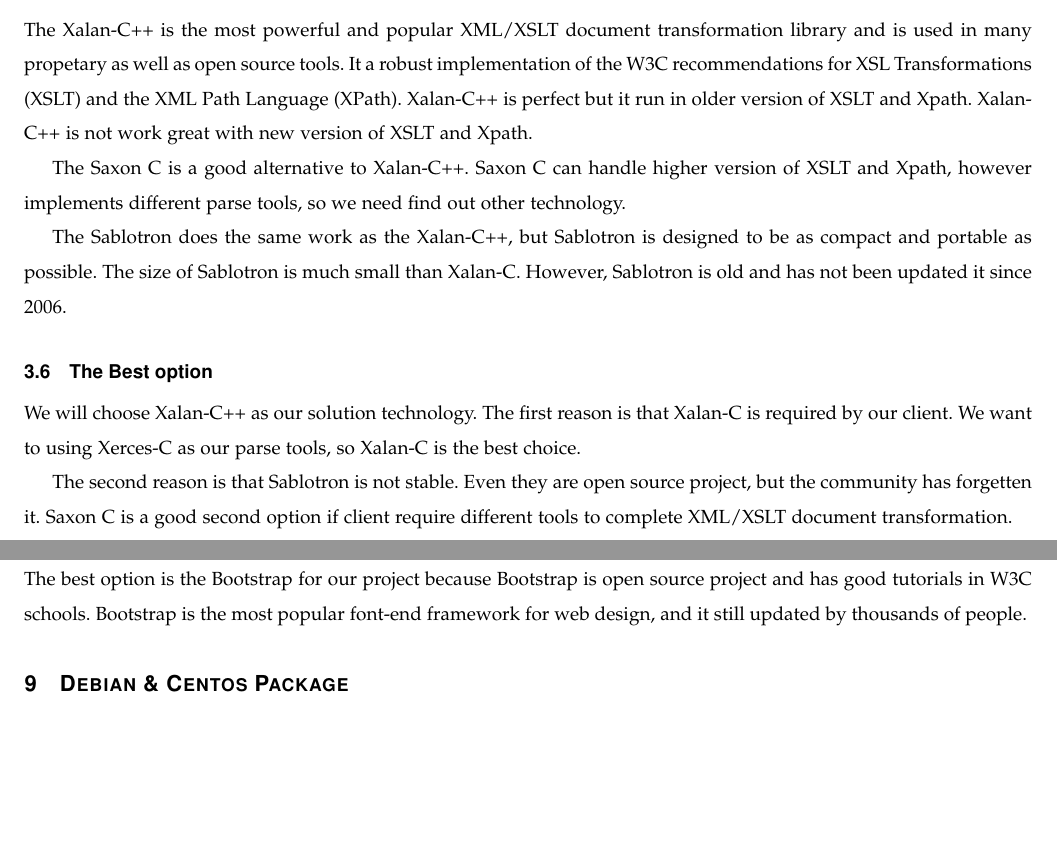
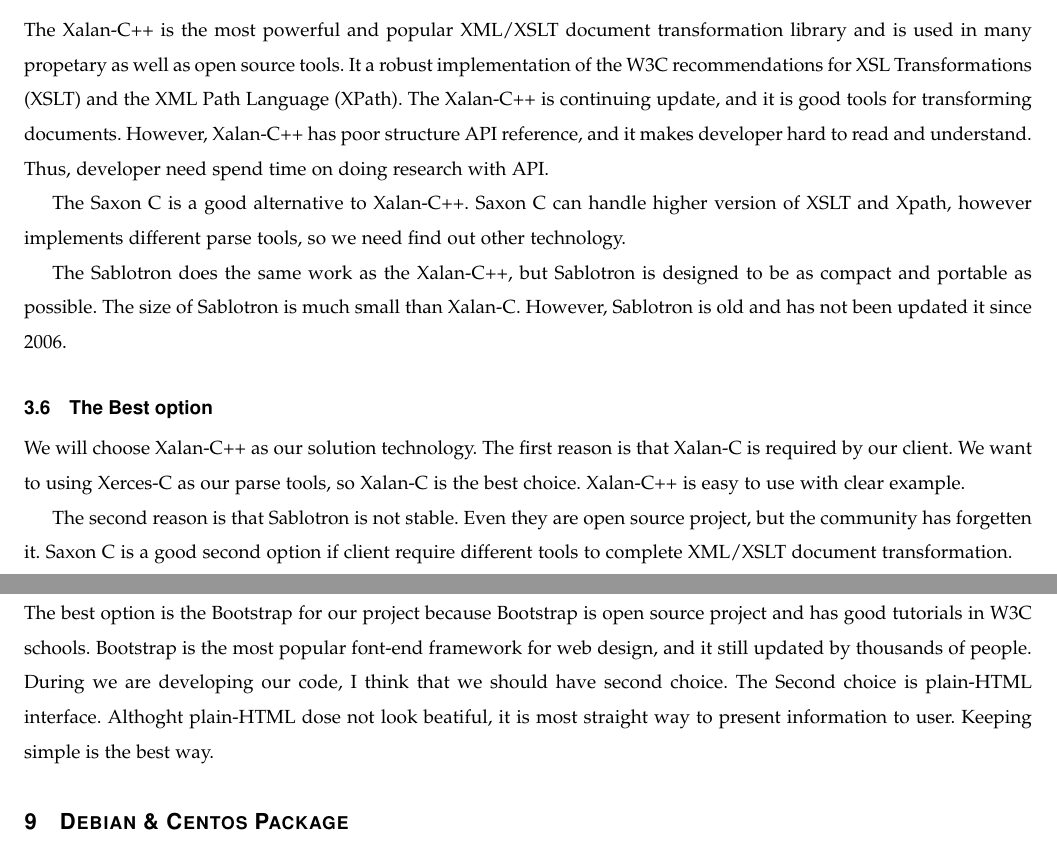
Before and after one commit to XZES40/CS-Capstone-Project, a LaTeX paper (tech-review.tex, which reads sections/tech-review/document-transformation.tex, sections/tech-review/web-interface.tex): two parts of pages 7 and 14 of 20, joined at a grey line, cut so that both start at the same text, the shorter picture padded with empty space. Compiled offline with LaTeX, dvips and Ghostscript.

Commit message:
tech-update

```diff
--- a/sections/tech-review/document-transformation.tex
+++ b/sections/tech-review/document-transformation.tex
@@ -54,8 +55,9 @@
 
 The Xalan-C++ is the most powerful and popular XML/XSLT document transformation library and is used in many propetary as well as open source tools.
 It a robust implementation of the W3C recommendations for XSL Transformations (XSLT) and the XML Path Language (XPath).
-Xalan-C++ is perfect but it run in older version of XSLT and Xpath.
-Xalan-C++ is not work great with new version of XSLT and Xpath.
+The Xalan-C++ is continuing update, and it is good tools for transforming documents.
+However, Xalan-C++ has poor structure API reference, and it makes developer hard to read and understand.
+Thus, developer need spend time on doing research with API.
 
 The Saxon C is a good alternative to Xalan-C++.
 Saxon C can handle higher version of XSLT and Xpath, however implements different parse tools, so we need find out other technology.
@@ -69,6 +71,7 @@
 We will choose Xalan-C++ as our solution technology.
 The first reason is that Xalan-C is required by our client.
 We want to using Xerces-C as our parse tools, so Xalan-C is the best choice.
+Xalan-C++ is easy to use with clear example.
 
 The second reason is that Sablotron is not stable.
 Even they are open source project, but the community has forgetten it.
--- a/sections/tech-review/web-interface.tex
+++ b/sections/tech-review/web-interface.tex
@@ -86,3 +86,7 @@
 
 The best option is the Bootstrap for our project because Bootstrap is open source project and has good tutorials in W3C schools.
 Bootstrap is the most popular font-end framework for web design, and it still updated by thousands of people.
+During we are developing our code, I think that we should have second choice.
+The Second choice is plain-HTML interface.
+Althoght plain-HTML dose not look beatiful, it is most straight way to present information to user.
+Keeping simple is the best way.
```
Also changed, not shown: sections/tech-review/document-caching.tex (+6 -2 lines), sections/tech-review/windows-package.tex (+6 -1 lines), sections/tech-review/document-transformation.tex (1 more changed lines), 1 other file.
